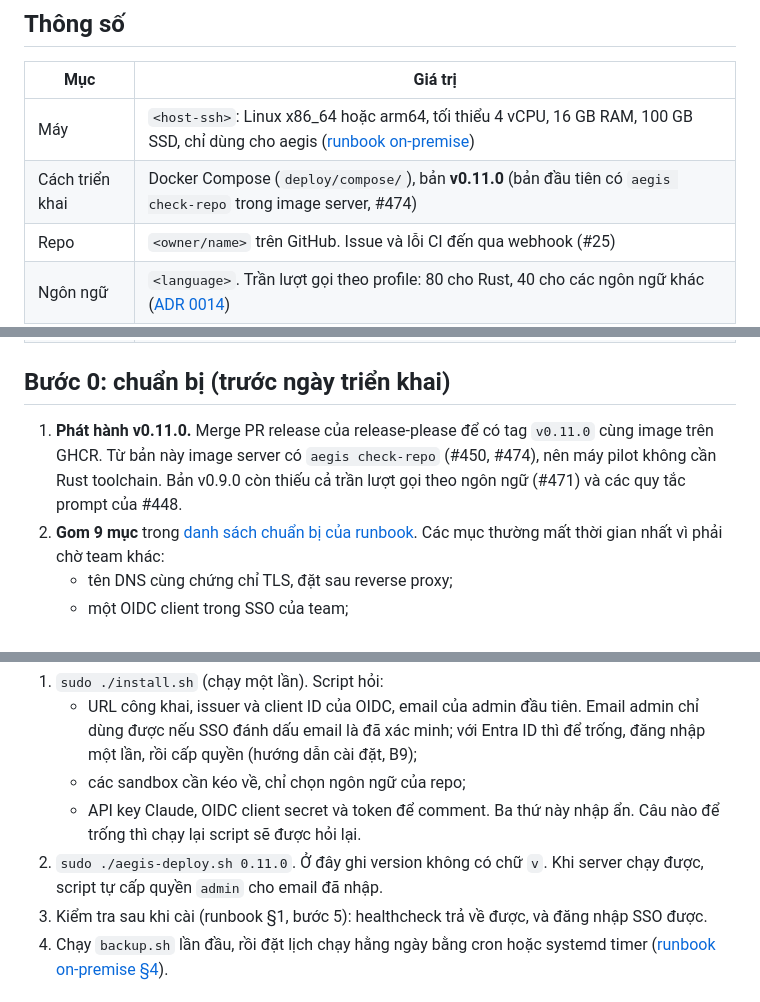
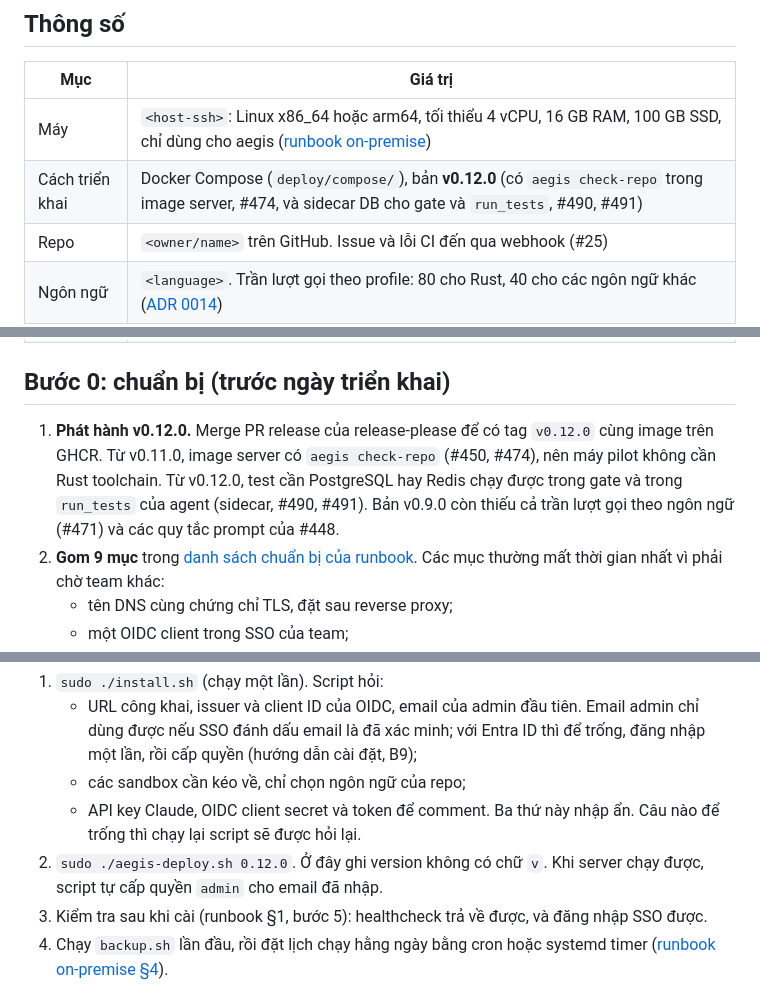
Before and after one commit to hoanghainh1188/aegis-code, a Markdown page: docs/pilot/2026-11-team-pilot-plan.md, 3 parts joined by grey strips. GitHub-like rendering.

Commit message:
docs: pilot plan uses v0.12.0, with DB sidecars (#495) (#496)
Co-authored-by: Claude Opus 5.5 <noreply@anthropic.com>

```diff
--- a/docs/pilot/2026-11-team-pilot-plan.md
+++ b/docs/pilot/2026-11-team-pilot-plan.md
@@ -9,7 +9,7 @@ Mốc đo của Phase 2 ([Proposal §9](../design/00-proposal.md)) là: team dù
 | Mục | Giá trị |
 | --- | --- |
 | Máy | `<host-ssh>`: Linux x86_64 hoặc arm64, tối thiểu 4 vCPU, 16 GB RAM, 100 GB SSD, chỉ dùng cho aegis ([runbook on-premise](../runbook/on-premise.md#prerequisites)) |
-| Cách triển khai | Docker Compose (`deploy/compose/`), bản **v0.11.0** (bản đầu tiên có `aegis check-repo` trong image server, #474) |
+| Cách triển khai | Docker Compose (`deploy/compose/`), bản **v0.12.0** (có `aegis check-repo` trong image server, #474, và sidecar DB cho gate và `run_tests`, #490, #491) |
 | Repo | `<owner/name>` trên GitHub. Issue và lỗi CI đến qua webhook (#25) |
 | Ngôn ngữ | `<language>`. Trần lượt gọi theo profile: 80 cho Rust, 40 cho các ngôn ngữ khác ([ADR 0014](../adr/0014-per-language-call-cap.md)) |
 | Ngân sách | **$100 mỗi tháng** cho repo (#31), $4 mỗi job (`[worker] max_cost_usd`) |
@@ -21,7 +21,7 @@ Mốc đo của Phase 2 ([Proposal §9](../design/00-proposal.md)) là: team dù
 
 ## Bước 0: chuẩn bị (trước ngày triển khai)
 
-1. **Phát hành v0.11.0.** Merge PR release của release-please để có tag `v0.11.0` cùng image trên GHCR. Từ bản này image server có `aegis check-repo` (#450, #474), nên máy pilot không cần Rust toolchain. Bản v0.9.0 còn thiếu cả trần lượt gọi theo ngôn ngữ (#471) và các quy tắc prompt của #448.
+1. **Phát hành v0.12.0.** Merge PR release của release-please để có tag `v0.12.0` cùng image trên GHCR. Từ v0.11.0, image server có `aegis check-repo` (#450, #474), nên máy pilot không cần Rust toolchain. Từ v0.12.0, test cần PostgreSQL hay Redis chạy được trong gate và trong `run_tests` của agent (sidecar, #490, #491). Bản v0.9.0 còn thiếu cả trần lượt gọi theo ngôn ngữ (#471) và các quy tắc prompt của #448.
 2. **Gom 9 mục** trong [danh sách chuẩn bị của runbook](../runbook/on-premise.md#preparation-checklist). Các mục thường mất thời gian nhất vì phải chờ team khác:
    - tên DNS cùng chứng chỉ TLS, đặt sau reverse proxy;
    - một OIDC client trong SSO của team;
@@ -40,7 +40,7 @@ Làm theo [runbook on-premise §1](../runbook/on-premise.md#1-installation--setu
    - các sandbox cần kéo về, chỉ chọn ngôn ngữ của repo;
    - API key Claude, OIDC client secret và token để comment. Ba thứ này nhập ẩn.
    Câu nào để trống thì chạy lại script sẽ được hỏi lại.
-2. `sudo ./aegis-deploy.sh 0.11.0`. Ở đây ghi version không có chữ `v`. Khi server chạy được, script tự cấp quyền `admin` cho email đã nhập.
+2. `sudo ./aegis-deploy.sh 0.12.0`. Ở đây ghi version không có chữ `v`. Khi server chạy được, script tự cấp quyền `admin` cho email đã nhập.
 3. Kiểm tra sau khi cài (runbook §1, bước 5): healthcheck trả về được, và đăng nhập SSO được.
 4. Chạy `backup.sh` lần đầu, rồi đặt lịch chạy hằng ngày bằng cron hoặc systemd timer ([runbook on-premise §4](../runbook/on-premise.md#4-backup--disaster-recovery)).
 
```
